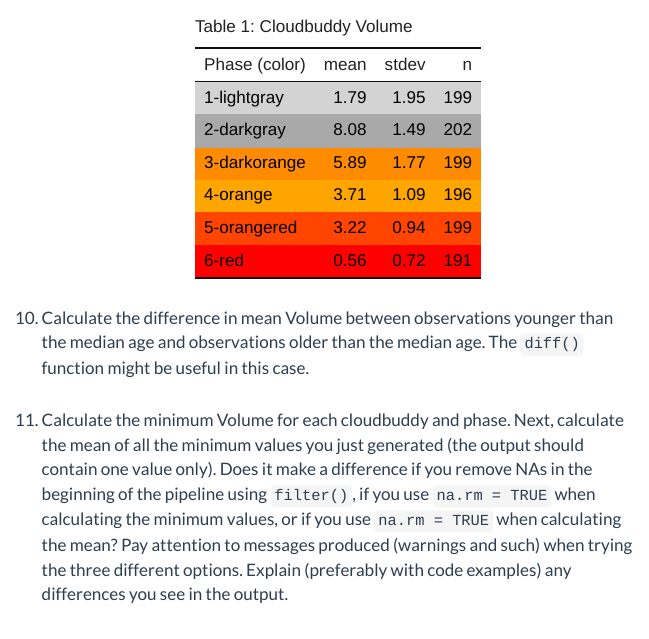
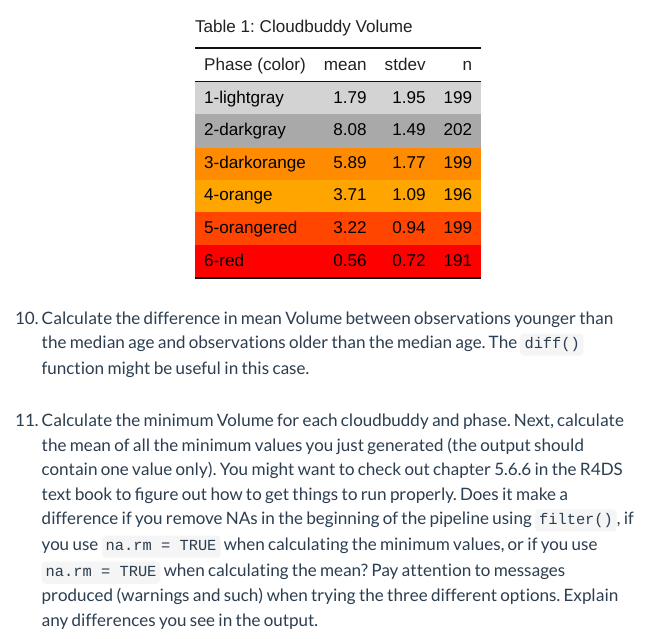
Before and after one commit to haswal/r4dss24, an R Markdown document (05_session.Rmd): the page in a window 1100 px wide, from 2570 px down. Rendered offline with R 4.5, knitr and Pandoc, with nearby package versions; menus at the side of the page are left out.

Commit message:
Minor edits to #11

```diff
--- a/05_session.Rmd
+++ b/05_session.Rmd
@@ -159,4 +159,4 @@ cb_data %>%
 
 1. Calculate the difference in mean Volume between observations younger than the median age and observations older than the median age. The `diff()` function might be useful in this case.
 
-1. Calculate the minimum Volume for each cloudbuddy and phase. Next, calculate the mean of all the minimum values you just generated (the output should contain one value only). Does it make a difference if you remove NAs in the beginning of the pipeline using `filter()`, if you use `na.rm = TRUE` when calculating the minimum values, or if you use `na.rm = TRUE` when calculating the mean? Pay attention to messages produced (warnings and such) when trying the three different options. Explain (preferably with code examples) any differences you see in the output.
+1. Calculate the minimum Volume for each cloudbuddy and phase. Next, calculate the mean of all the minimum values you just generated (the output should contain one value only). You might want to check out chapter 5.6.6 in the R4DS text book to figure out how to get things to run properly. Does it make a difference if you remove NAs in the beginning of the pipeline using `filter()`, if you use `na.rm = TRUE` when calculating the minimum values, or if you use `na.rm = TRUE` when calculating the mean? Pay attention to messages produced (warnings and such) when trying the three different options. Explain any differences you see in the output.
```
Also changed, not shown: 1 other file.
